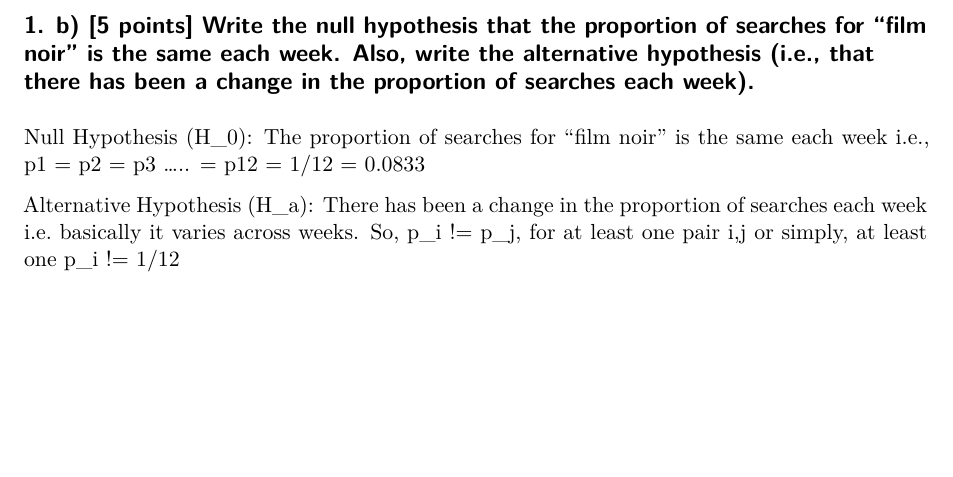
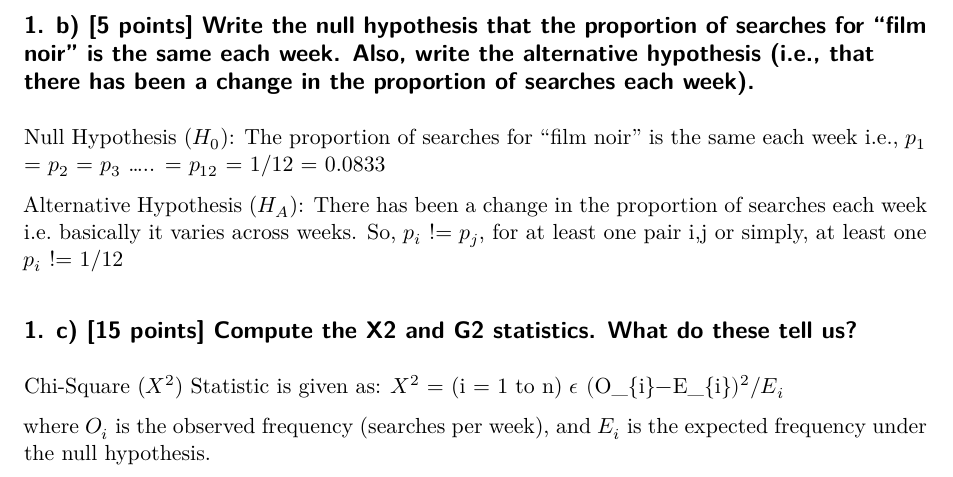
Before and after one commit to namo507/SURV-616, a Quarto document (HW1.qmd): part of page 2 of 2, cut so that both start at the same text, the shorter picture padded with empty space. Rendered offline with R 4.5, knitr and Pandoc in place of Quarto, then LaTeX, with nearby package versions.

Commit message:
1c continued

```diff
--- a/HW1.qmd
+++ b/HW1.qmd
@@ -31,6 +31,13 @@ film_noir_data
 
 ## 1. b) [5 points] Write the null hypothesis that the proportion of searches for “film noir” is the same each week. Also, write the alternative hypothesis (i.e., that there has been a change in the proportion of searches each week).
 
-Null Hypothesis (H_0): The proportion of searches for "film noir" is the same each week i.e., p1 = p2 = p3 ..... = p12 = 1/12 = 0.0833
+Null Hypothesis ($H_{0}$): The proportion of searches for "film noir" is the same each week i.e., $p_{1}$ = $p_{2}$ = $p_{3}$ ..... = $p_{12}$ = 1/12 = 0.0833
 
-Alternative Hypothesis (H_a): There has been a change in the proportion of searches each week i.e. basically it varies across weeks. So, p_i != p_j, for at least one pair i,j or simply, at least one p_i != 1/12
+Alternative Hypothesis ($H_{A}$): There has been a change in the proportion of searches each week i.e. basically it varies across weeks. So, $p_{i}$ != $p_{j}$, for at least one pair i,j or simply, at least one $p_{i}$ != 1/12
+
+## 1. c) [15 points] Compute the X2 and G2 statistics. What do these tell us?
+
+Chi-Square ($X^{2}$) Statistic is given as:
+$X^{2}$ = (i = 1 to n) $\epsilon$  $($O_{i}$-$E_{i}$)^{2}$/$E_{i}$
+
+where $O_{i}$ is the observed frequency (searches per week), and $E_{i}$ is the expected frequency under the null hypothesis.
```
Also changed, not shown: HW1.qmd (2 more changed lines).
